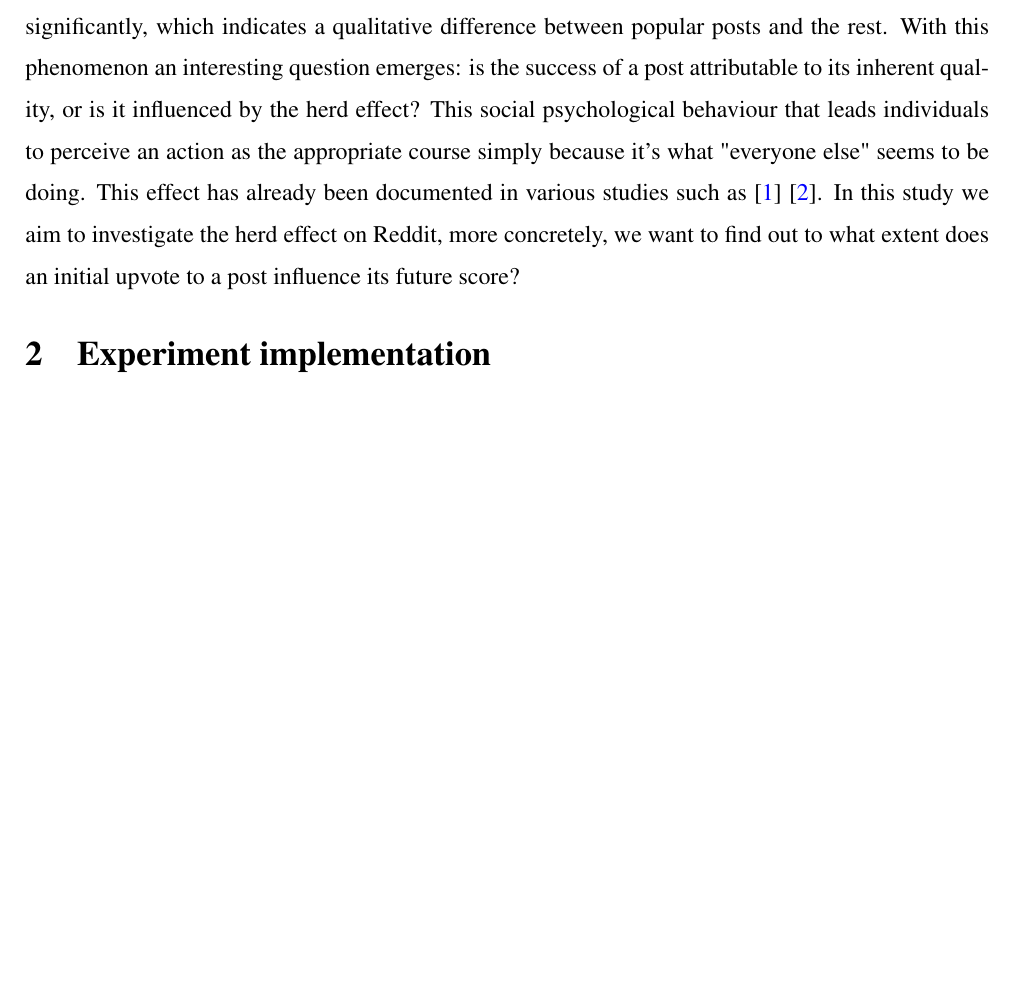
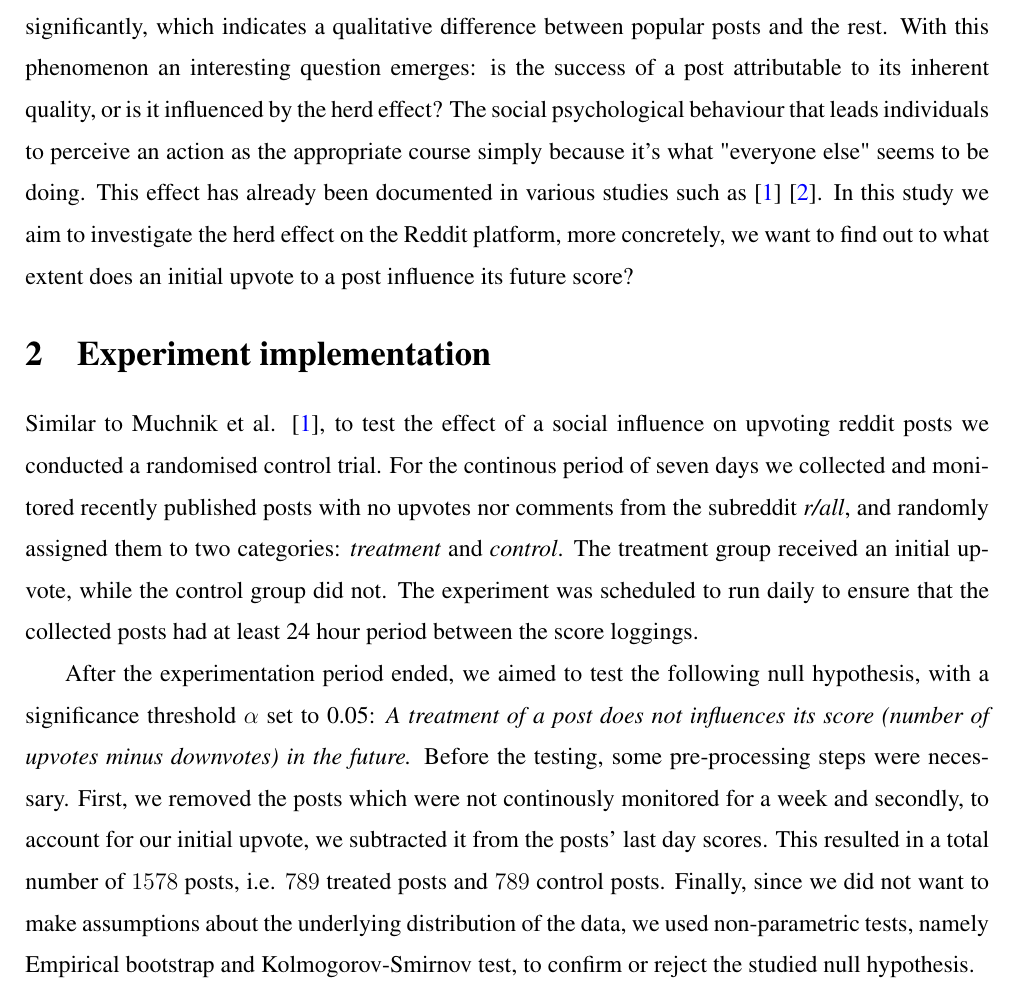
Before and after one commit to ludekcizinsky/itu-rod, a LaTeX document (project/main.tex): part of page 1 of 2 before the commit and part of page 1 of 3 after it, cut so that both start at the same text, the shorter picture padded with empty space. Compiled offline with pdfLaTeX.

Commit message:
experimentation setting section done

```diff
--- a/project/main.tex
+++ b/project/main.tex
@@ -73,16 +73,36 @@ like Reddit, often outperform average posts significantly,
 which indicates a qualitative difference between popular posts
 and the rest. With this phenomenon an interesting question emerges:
 is the success of a post attributable to its inherent quality,
-or is it influenced by the herd effect? This social psychological
+or is it influenced by the herd effect? The social psychological
 behaviour that leads individuals to perceive an action as the
 appropriate course simply because it's what "everyone else"
 seems to be doing. This effect has already been documented in various studies such as \cite{muchnik} \cite{salganik}.
-In this study we aim to investigate the herd effect on Reddit, more
+In this study we aim to investigate the herd effect on the Reddit platform, more
 concretely, we want to find out to what extent does an initial upvote to a post
 influence its future score?
 
 
 \section{Experiment implementation}
+Similar to Muchnik et al. \cite{muchnik}, to test the effect of a social
+influence on upvoting reddit posts we conducted a randomised control trial.
+For the continous period of seven days we collected and monitored recently published posts with no upvotes
+nor comments from the subreddit \textit{r/all}, and randomly assigned them
+to two categories: \textit{treatment} and \textit{control}.
+The treatment group received an initial upvote, while the control group did not.
+The experiment was scheduled to run daily to ensure that the collected posts
+had at least 24 hour period between the score loggings.
+
+After the experimentation period ended, we aimed to test the following null hypothesis, with a significance
+threshold $\alpha$ set to 0.05:
+\textit{A treatment of a post does not influences its score (number of upvotes minus downvotes) in the future.}
+Before the testing, some pre-processing steps were necessary.
+First, we removed the posts which were not continously monitored for a week and secondly,
+to account for our initial upvote, we subtracted it from the posts' last day scores.
+This resulted in a total number of $1578$ posts, i.e. $789$ treated posts and $789$ control posts.
+Finally, since we did not want to make assumptions about the underlying
+distribution of the data, we used non-parametric tests, namely Empirical bootstrap and Kolmogorov-Smirnov test, to
+confirm or reject the studied null hypothesis.
+
 
 \section{Results and discussion}
 
```
Also changed, not shown: project/main.pdf, 2 other files.
